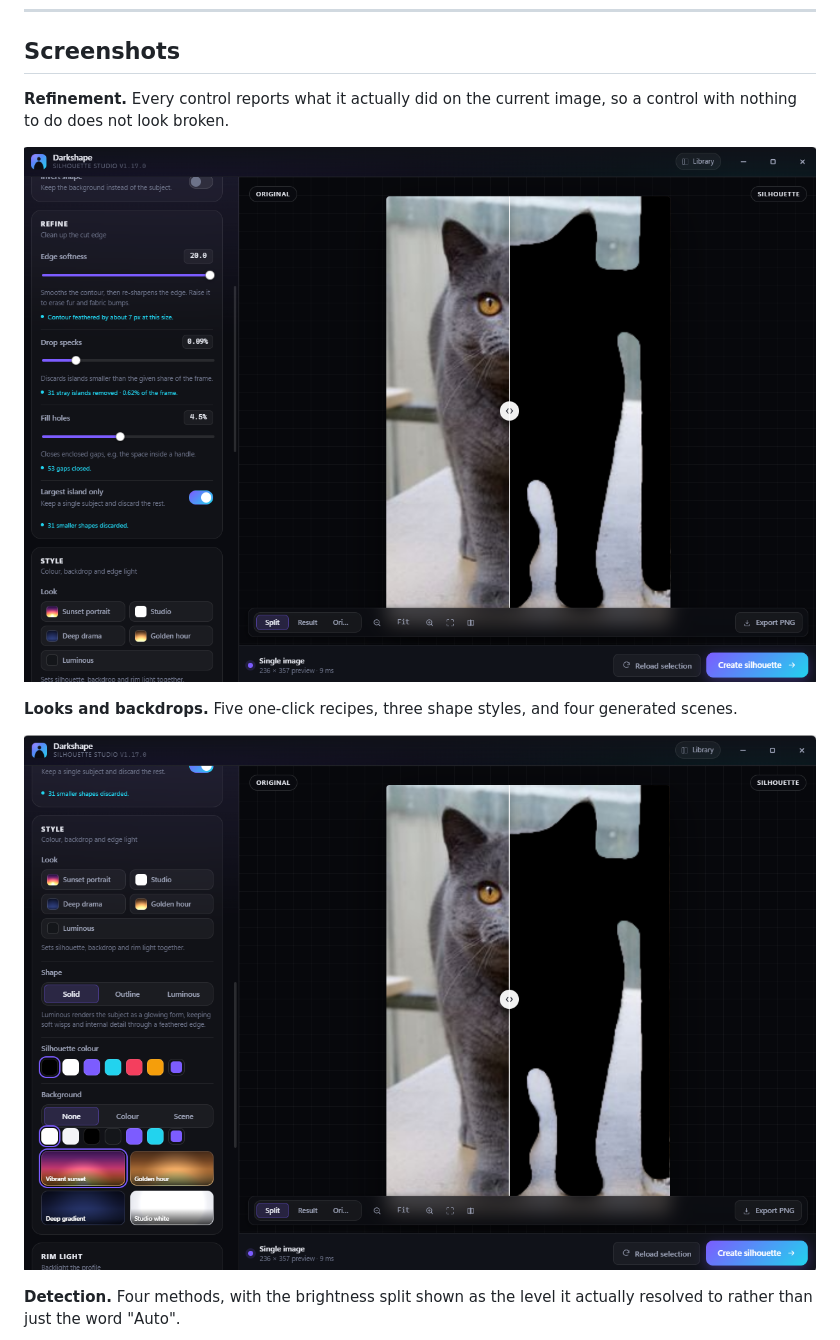
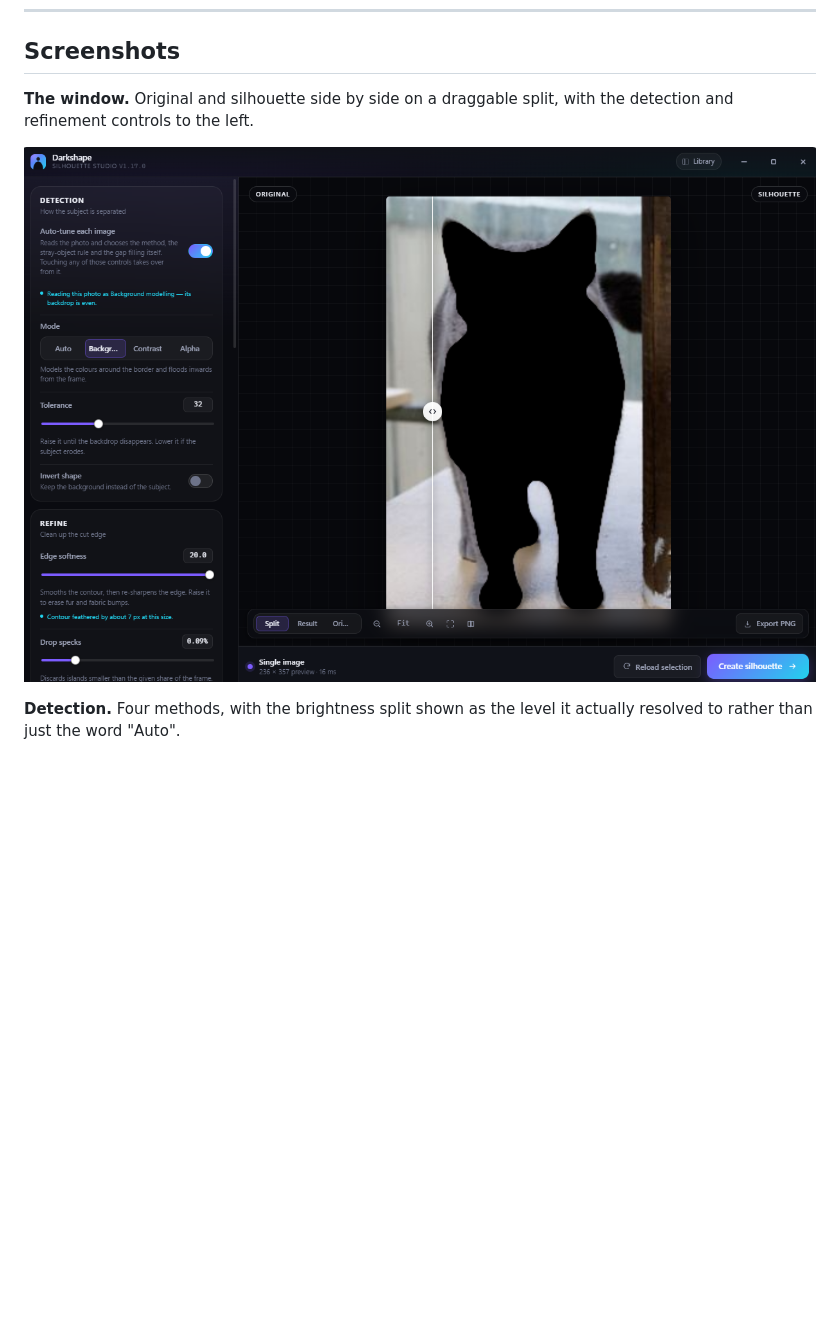
Before and after one commit to Stef4678/darkshape, a Markdown page: README.md, the part around one of its changes. Drawn GitHub-style; blank space fills up the shorter version.

```diff
--- a/README.md
+++ b/README.md
@@ -44,15 +44,10 @@ other asset.
 
 ## Screenshots
 
-**Refinement.** Every control reports what it actually did on the current image,
-so a control with nothing to do does not look broken.
+**The window.** Original and silhouette side by side on a draggable split, with
+the detection and refinement controls to the left.
 
-![The Refine panel: edge softness, drop specks, fill holes and largest island only, each with a note describing what it changed](assets/Screenshot%202026-09-13%20132613.png)
-
-**Looks and backdrops.** Five one-click recipes, three shape styles, and four
-generated scenes.
-
-![The Style panel: five look presets, solid/outline/luminous shapes, silhouette colour swatches and the scene picker](assets/Screenshot%202026-09-13%20132645.png)
+![The Darkshape window: the detection and refine panels beside a split view of the original photograph and its black silhouette](assets/Screenshot%202026-09-13%20132746.png)
 
 **Detection.** Four methods, with the brightness split shown as the level it
 actually resolved to rather than just the word "Auto".
```
Also changed, not shown: other parts of README.md (+27 -2 lines).
